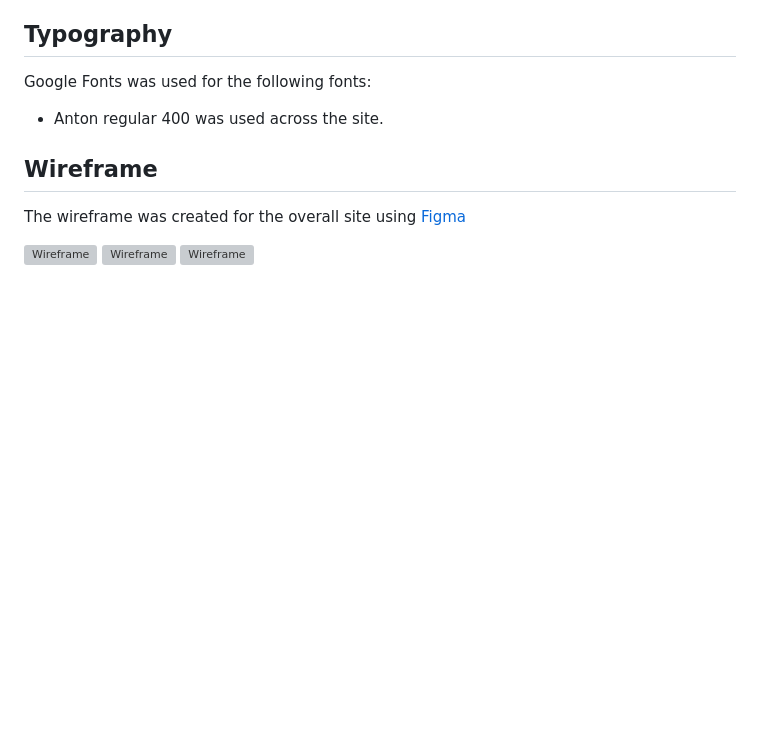
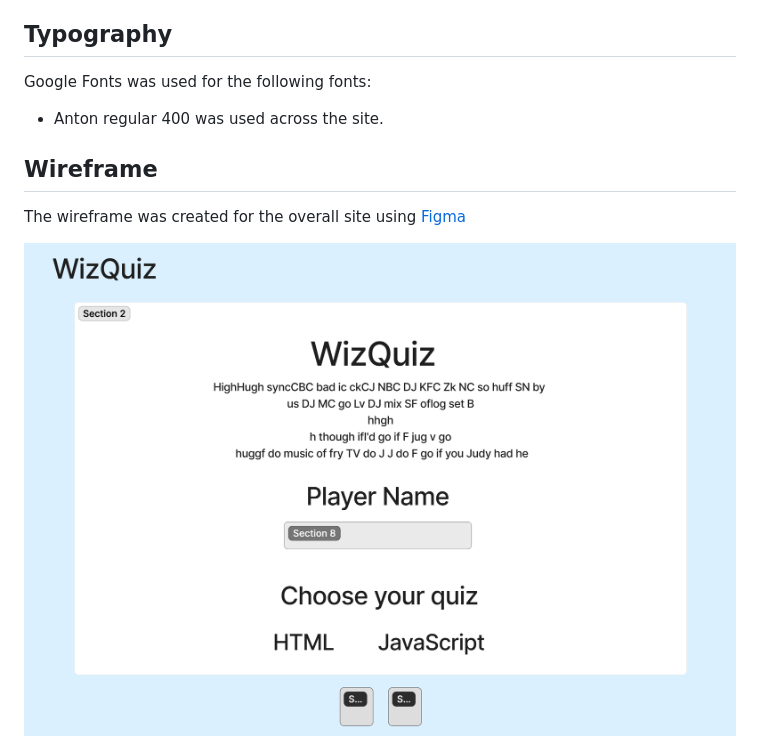
Before and after one commit to jflets/Wiz-Quiz, a Markdown page: README.md, the part around the change printed below. Drawn GitHub-style; pictures changed too: assets/images/game-page-wireframe.png (added), assets/images/index-page-wireframe.png (added); blank space fills up the shorter version; grey boxes are pictures that could not be loaded.

Commit message:
Add new wireframes to assets and README.md

```diff
--- a/README.md
+++ b/README.md
@@ -50,6 +50,6 @@ Google Fonts was used for the following fonts:
 
 The wireframe was created for the overall site using [Figma](https://www.figma.com)
 
-![Wireframe](/assets/images/main-page-wireframe.png)
+![Wireframe](/assets/images/index-page-wireframe.png)
 ![Wireframe](/assets/images/game-page-wireframe.png)
 ![Wireframe](/assets/images/score-page-wireframe.png)
```
Also changed, not shown: other parts of README.md (+6 -0 lines), assets/images/mobile-game-page-wireframe.png (added), assets/images/mobile-index-page-wireframe.png (added), assets/images/mobile-score-page-wireframe.png (added), assets/images/score-page-wireframe.png (added).
